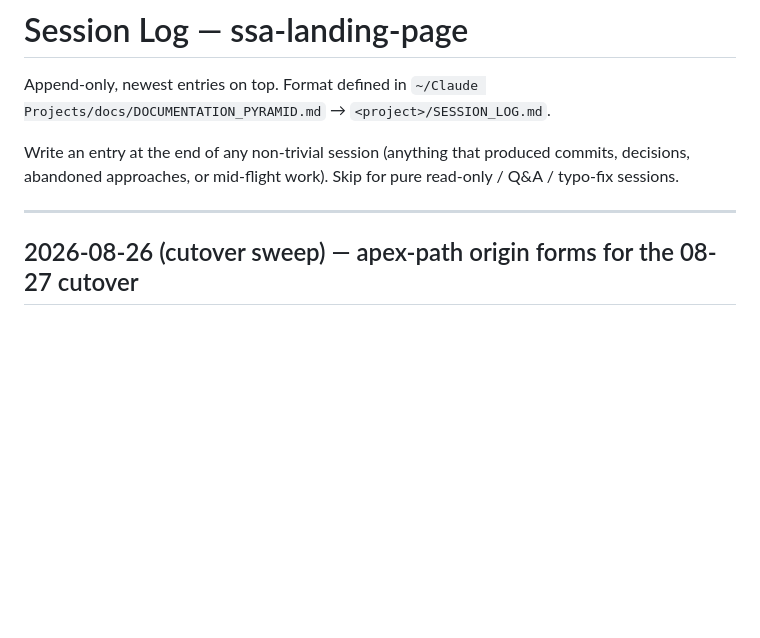
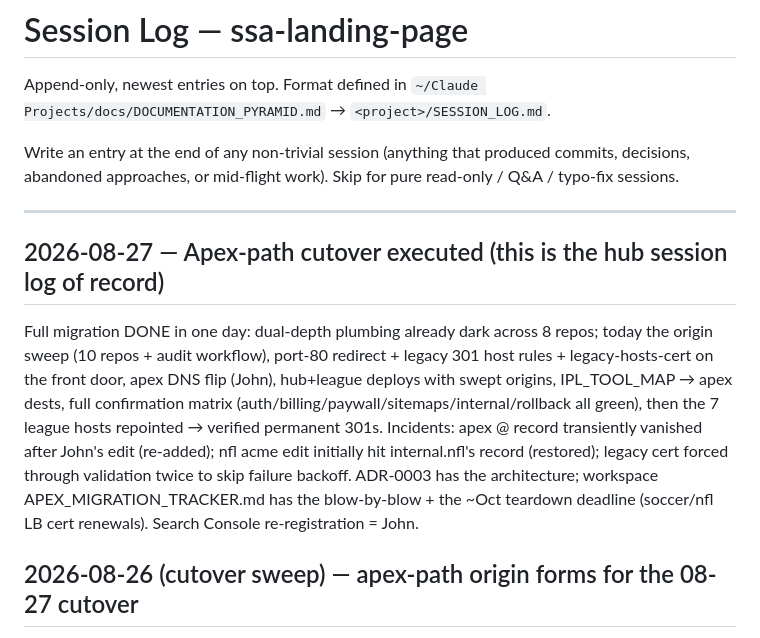
Before and after one commit to jdw-ss/ssa-landing-page, a Markdown page: SESSION_LOG.md, the part around the change. Rendered like a GitHub page; blank space fills up the shorter version.

Commit message:
Session log: apex-path cutover executed end-to-end

```diff
--- a/SESSION_LOG.md
+++ b/SESSION_LOG.md
@@ -5,6 +5,20 @@ Append-only, newest entries on top. Format defined in `~/Claude Projects/docs/DO
 Write an entry at the end of any non-trivial session (anything that produced commits, decisions, abandoned approaches, or mid-flight work). Skip for pure read-only / Q&A / typo-fix sessions.
 
 ---
+
+## 2026-08-27 — Apex-path cutover executed (this is the hub session log of record)
+
+Full migration DONE in one day: dual-depth plumbing already dark across 8 repos;
+today the origin sweep (10 repos + audit workflow), port-80 redirect + legacy
+301 host rules + legacy-hosts-cert on the front door, apex DNS flip (John),
+hub+league deploys with swept origins, IPL_TOOL_MAP → apex dests, full
+confirmation matrix (auth/billing/paywall/sitemaps/internal/rollback all
+green), then the 7 league hosts repointed → verified permanent 301s. Incidents:
+apex @ record transiently vanished after John's edit (re-added); nfl acme edit
+initially hit internal.nfl's record (restored); legacy cert forced through
+validation twice to skip failure backoff. ADR-0003 has the architecture;
+workspace APEX_MIGRATION_TRACKER.md has the blow-by-blow + the ~Oct teardown
+deadline (soccer/nfl LB cert renewals). Search Console re-registration = John.
 
 ## 2026-08-26 (cutover sweep) — apex-path origin forms for the 08-27 cutover
 
```
